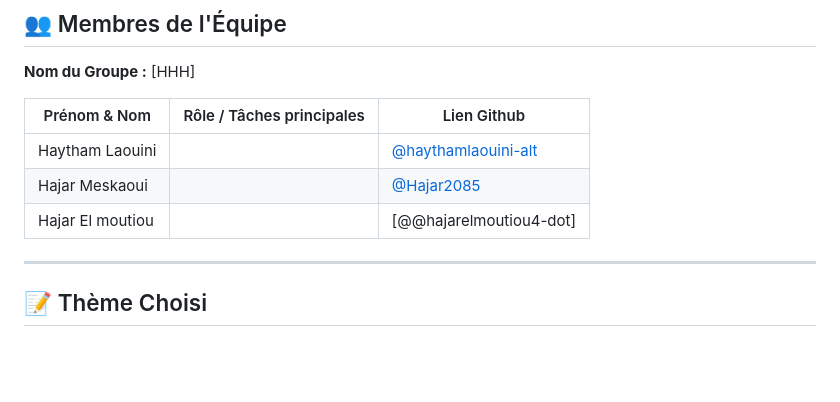
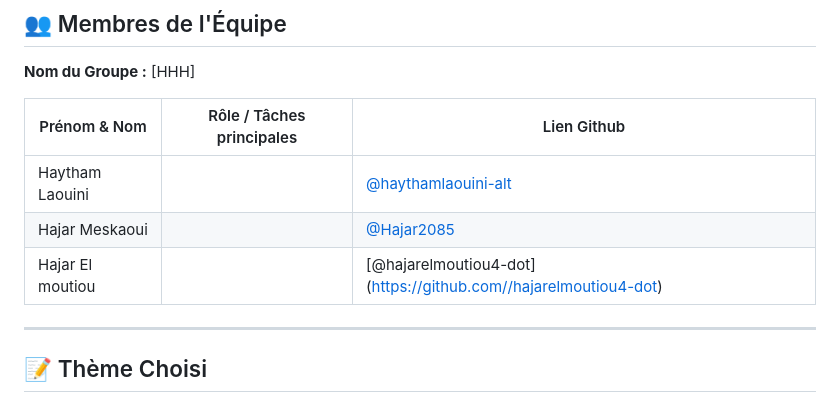
Before and after one commit to haythamlaouini-alt/Mon-projet, a Markdown page: README.md, the part around the change. GitHub-like rendering; blank space fills up the shorter version.

Commit message:
Modification de Read me

```diff
--- a/README.md
+++ b/README.md
@@ -18,9 +18,9 @@
 
 | Prénom & Nom | Rôle / Tâches principales | Lien Github |
 |--------------|---------------------------|-------------|
-| Haytham Laouini  |                       | [@haythamlaouini-alt](https://github.com/pseudo) |
-| Hajar Meskaoui  |                        | [@Hajar2085](C:\Users\ordi\OneDrive\Documents\GitHub\Hajar2085) |
-| Hajar El moutiou  |                        |[@@hajarelmoutiou4-dot]  |
+| Haytham Laouini  |                       | [@haythamlaouini-alt](https://github.com//haythamlaouini-alt) |
+| Hajar Meskaoui  |                        | [@Hajar2085](https://github.com//Hajar2085) |
+| Hajar El moutiou  |                        |[@hajarelmoutiou4-dot] (https://github.com//hajarelmoutiou4-dot)|
 
 ---
 
```
